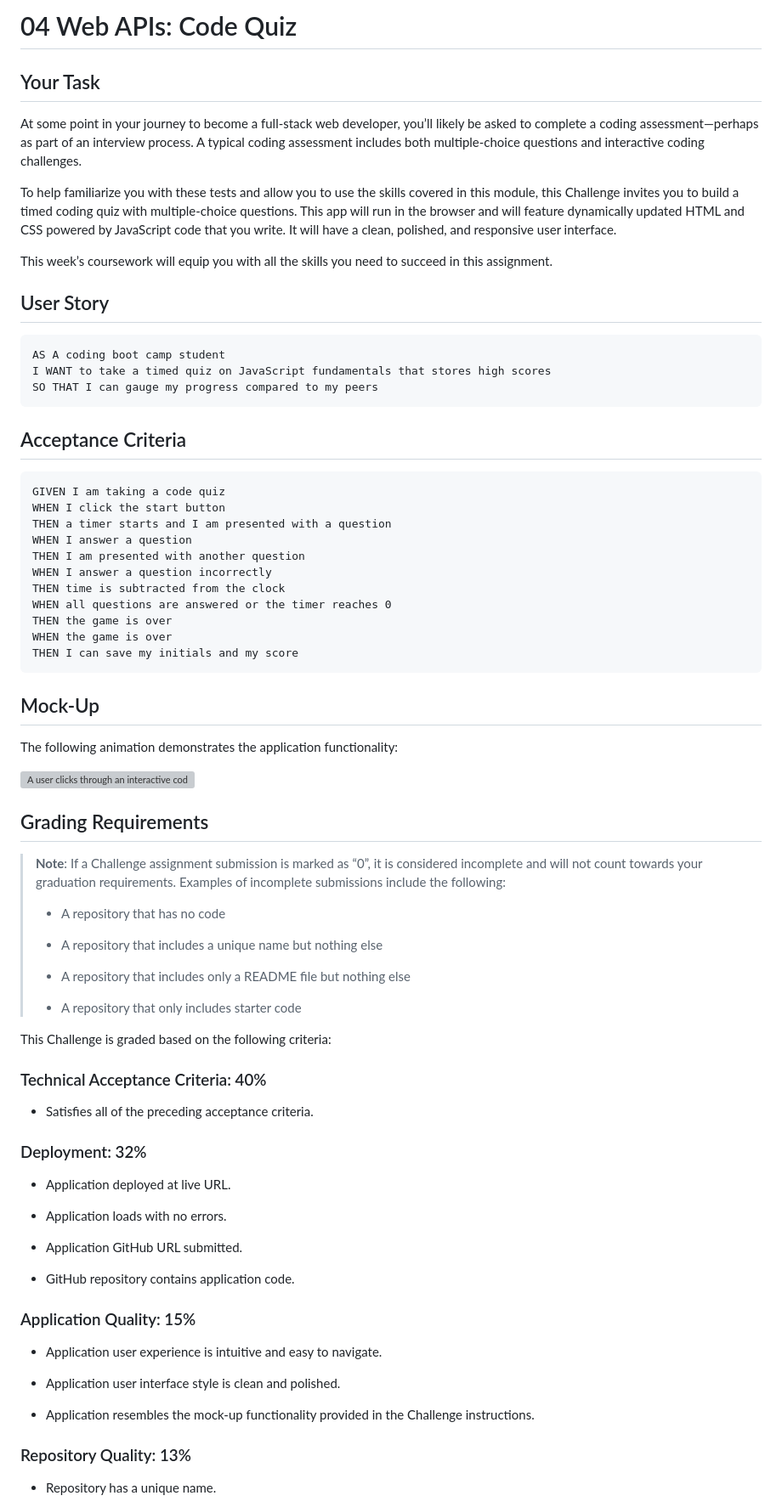
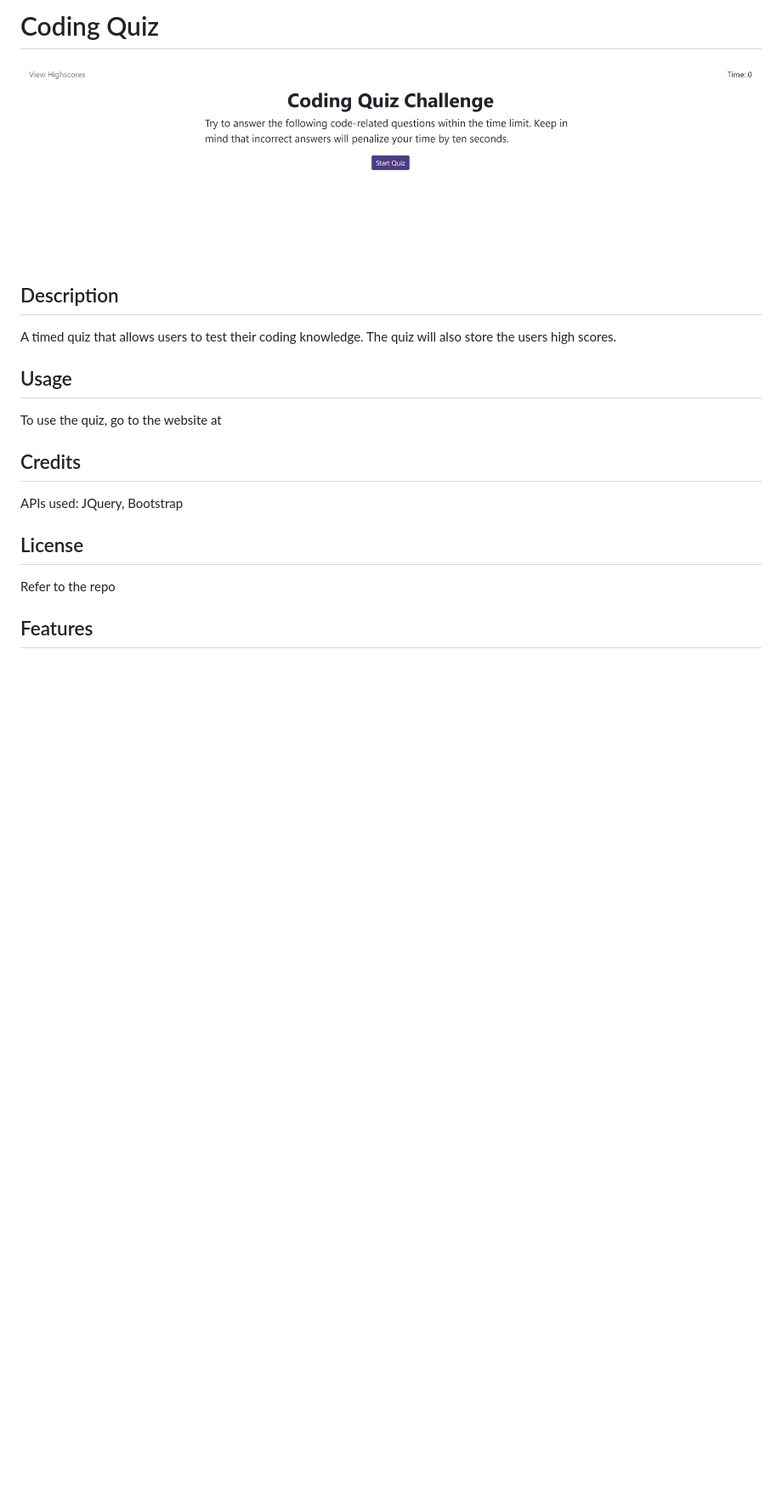
Before and after one commit to owenlang05/Coding-Quiz, a Markdown page: README.md, the part around the change printed below. Shown: that part at 85% size. Drawn GitHub-style; pictures changed too: Assets/images/website.jpg (added); blank space fills up the shorter version; grey boxes are pictures that could not be loaded.

````diff
--- a/README.md
+++ b/README.md
@@ -1,80 +1,22 @@
-# 04 Web APIs: Code Quiz
+# Coding Quiz
 
-## Your Task
+![picture of website](Assets/images/website.jpg)
 
-At some point in your journey to become a full-stack web developer, you’ll likely be asked to complete a coding assessment&mdash;perhaps as part of an interview process. A typical coding assessment includes both multiple-choice questions and interactive coding challenges.
+## Description
 
-To help familiarize you with these tests and allow you to use the skills covered in this module, this Challenge invites you to build a timed coding quiz with multiple-choice questions. This app will run in the browser and will feature dynamically updated HTML and CSS powered by JavaScript code that you write. It will have a clean, polished, and responsive user interface.
+A timed quiz that allows users to test their coding knowledge. The quiz will also store the users high scores.
 
-This week’s coursework will equip you with all the skills you need to succeed in this assignment.
+## Usage
 
-## User Story
+To use the quiz, go to the website at
 
-```
-AS A coding boot camp student
-I WANT to take a timed quiz on JavaScript fundamentals that stores high scores
-SO THAT I can gauge my progress compared to my peers
-```
+## Credits
 
-## Acceptance Criteria
+APIs used: JQuery, Bootstrap
 
-```
-GIVEN I am taking a code quiz
-WHEN I click the start button
-THEN a timer starts and I am presented with a question
-WHEN I answer a question
-THEN I am presented with another question
-WHEN I answer a question incorrectly
-THEN time is subtracted from the clock
-WHEN all questions are answered or the timer reaches 0
-THEN the game is over
-WHEN the game is over
-THEN I can save my initials and my score
-```
+## License
 
-## Mock-Up
+Refer to the repo
 
-The following animation demonstrates the application functionality:
+## Features
 
-![A user clicks through an interactive coding quiz, then enters initials to save the high score before resetting and starting over.](./Assets/04-web-apis-homework-demo.gif)
-
-## Grading Requirements
-
-> **Note**: If a Challenge assignment submission is marked as “0”, it is considered incomplete and will not count towards your graduation requirements. Examples of incomplete submissions include the following:
->
-> * A repository that has no code
->
-> * A repository that includes a unique name but nothing else
->
-> * A repository that includes only a README file but nothing else
->
-> * A repository that only includes starter code
-
-This Challenge is graded based on the following criteria:
-
-### Technical Acceptance Criteria: 40%
-
-* Satisfies all of the preceding acceptance criteria.
-
-### Deployment: 32%
-
-* Application deployed at live URL.
-
-* Application loads with no errors.
-
-* Application GitHub URL submitted.
-
-* GitHub repository contains application code.
-
-### Application Quality: 15%
-
-* Application user experience is intuitive and easy to navigate.
-
-* Application user interface style is clean and polished.
-
-* Application resembles the mock-up functionality provided in the Challenge instructions.
-
-### Repository Quality: 13%
-
-* Repository has a unique name.
-
````
Also changed, not shown: other parts of README.md (+1 -19 lines).
